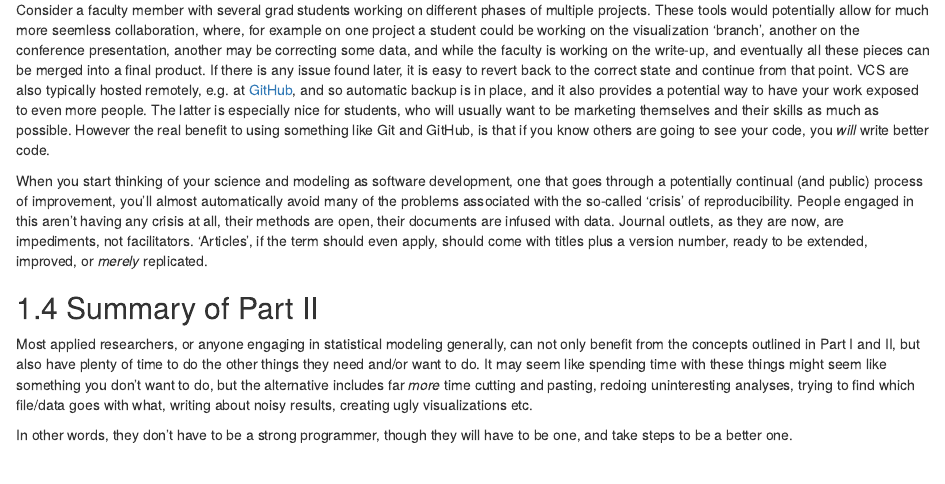
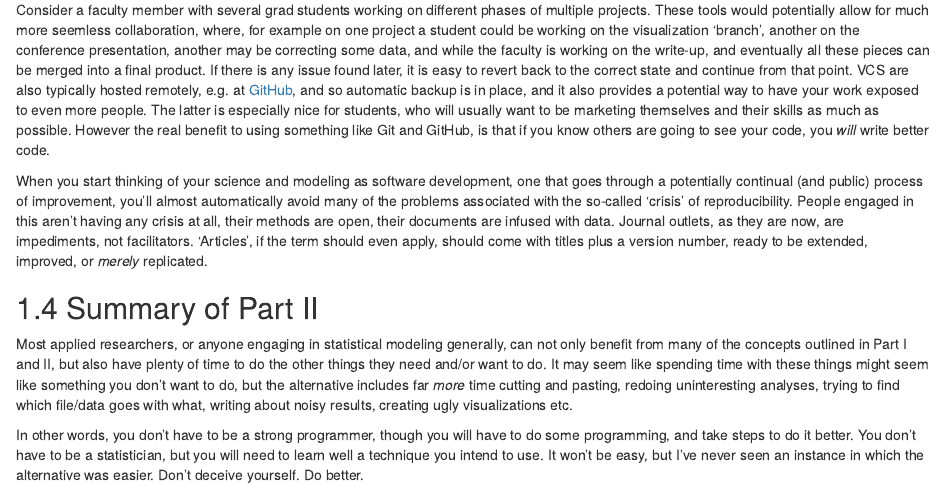
Before and after one commit to m-clark/advice-to-the-graduate, an R Markdown document (02_basics.Rmd): the page in a window 1100 px wide, from 17620 px down. Rendered offline with R 4.5, knitr and Pandoc, with nearby package versions; drawn as R Markdown's standard HTML page in place of the format the file asks for; some code elsewhere in the file could not run offline.

Commit message:
updating summary

```diff
--- a/02_basics.Rmd
+++ b/02_basics.Rmd
@@ -669,10 +669,13 @@ When you start thinking of your science and modeling as software development, on
 
 ## Summary of Part II
 
-Most applied researchers, or anyone engaging in statistical modeling generally, can not only benefit from the concepts outlined in Part I and II, but also have plenty of time to do the other things they need and/or want to do.  It may seem like spending time with these things might seem like something you don't want to do, but the alternative includes far *more* time cutting and pasting, redoing uninteresting analyses, trying to find which file/data goes with what, writing about noisy results, creating ugly visualizations etc.
+Most applied researchers, or anyone engaging in statistical modeling generally, can not only benefit from many of the concepts outlined in Part I and II, but also have plenty of time to do the other things they need and/or want to do.  It may seem like spending time with these things might seem like something you don't want to do, but the alternative includes far *more* time cutting and pasting, redoing uninteresting analyses, trying to find which file/data goes with what, writing about noisy results, creating ugly visualizations etc.
 
 
-In other words, they don't have to be a strong programmer, though they will have to be one, and take steps to be a better one.
+In other words, you don't have to be a strong programmer, though you will have to do some programming, and take steps to do it better.  You don't have to be a statistician, but you will need to learn well a technique you intend to use.  It won't be easy, but I've never seen an instance in which the alternative was easier.  Don't deceive yourself. Do better.
+
+
+
 
 
 [^deeplearnworks]: In other words, a ridiculous amount of data, with 'clean' data, and a whole host of other things in place.
```
